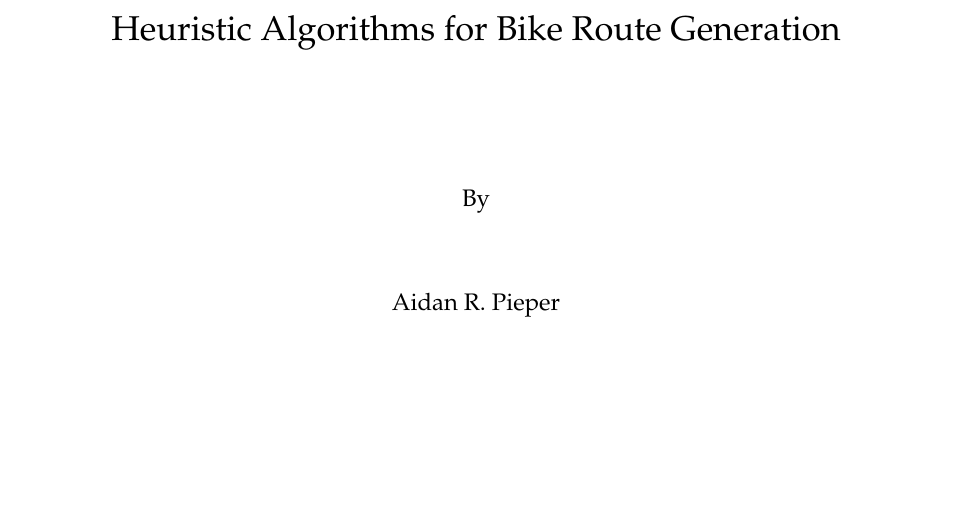
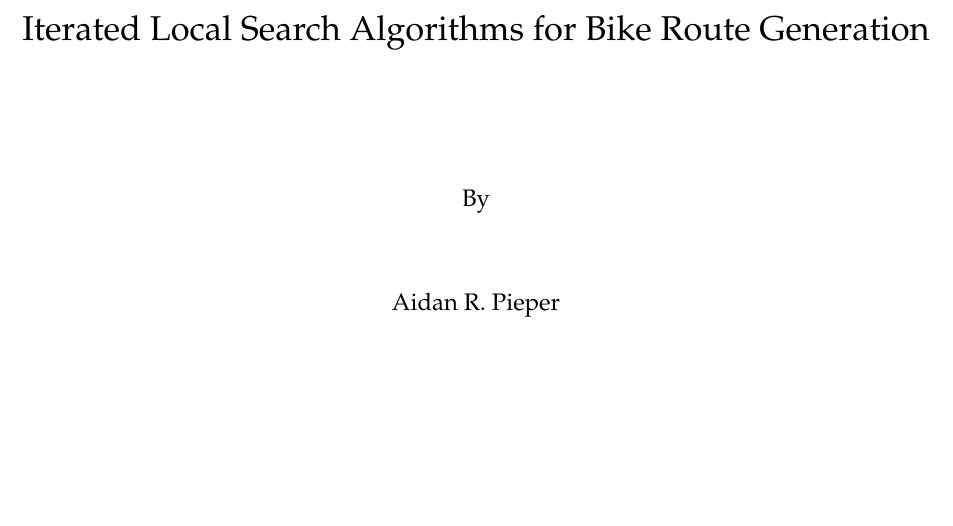
Before and after one commit to Plastix/pieper-thesis, a LaTeX thesis (pieper_thesis.tex): part of page 1 of 75, cut so that both start at the same text. Compiled offline with pdfLaTeX.

Commit message:
Thesis title change

```diff
--- a/pieper_thesis.tex
+++ b/pieper_thesis.tex
@@ -72,7 +72,7 @@
 
 \pagenumbering{roman} % Roman numeral page numbers in table of contents
 
-\title{Heuristic Algorithms for Bike Route Generation}
+\title{Iterated Local Search Algorithms for Bike Route Generation}
 \author{Aidan R. Pieper}
 \date{\today}
 
```
